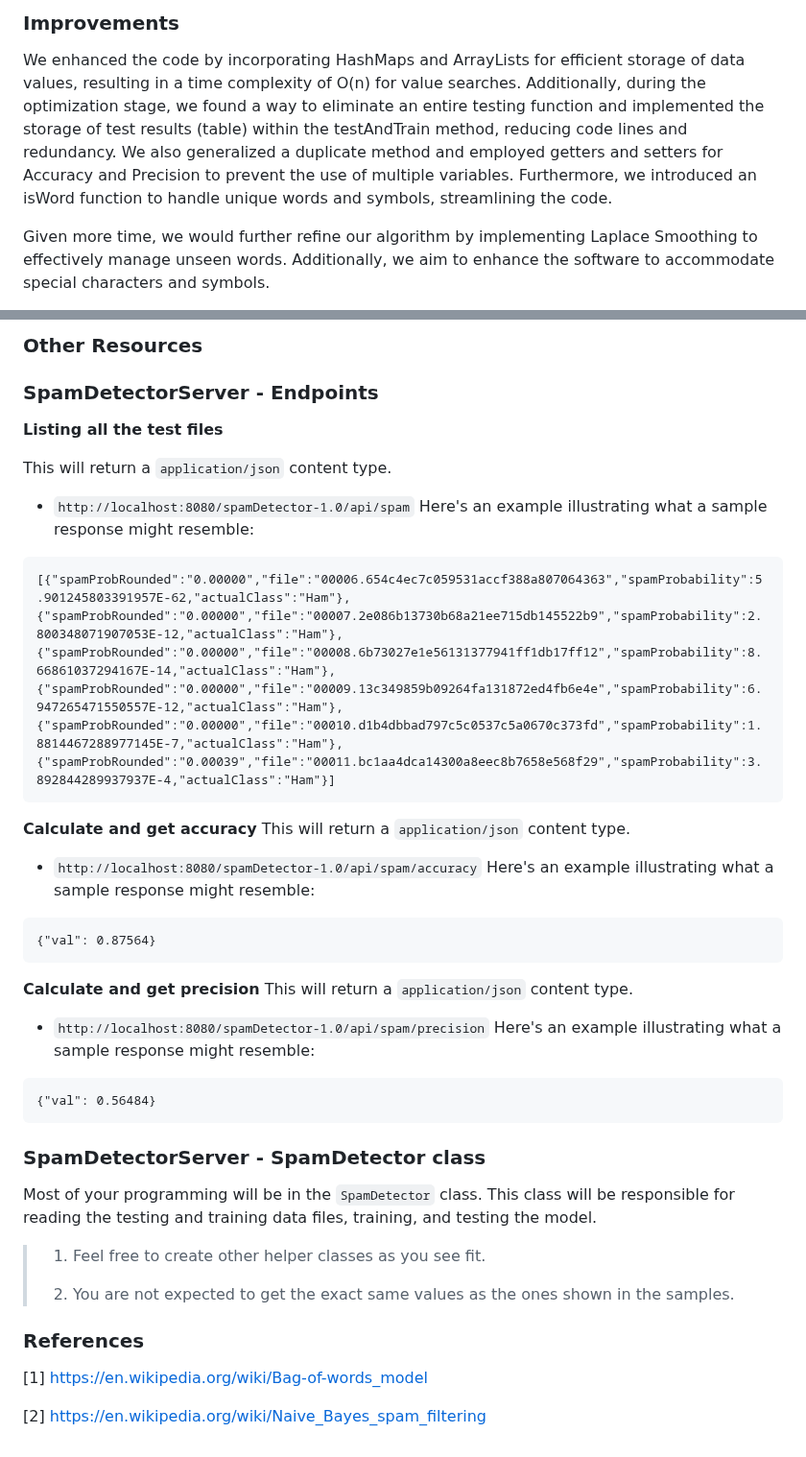
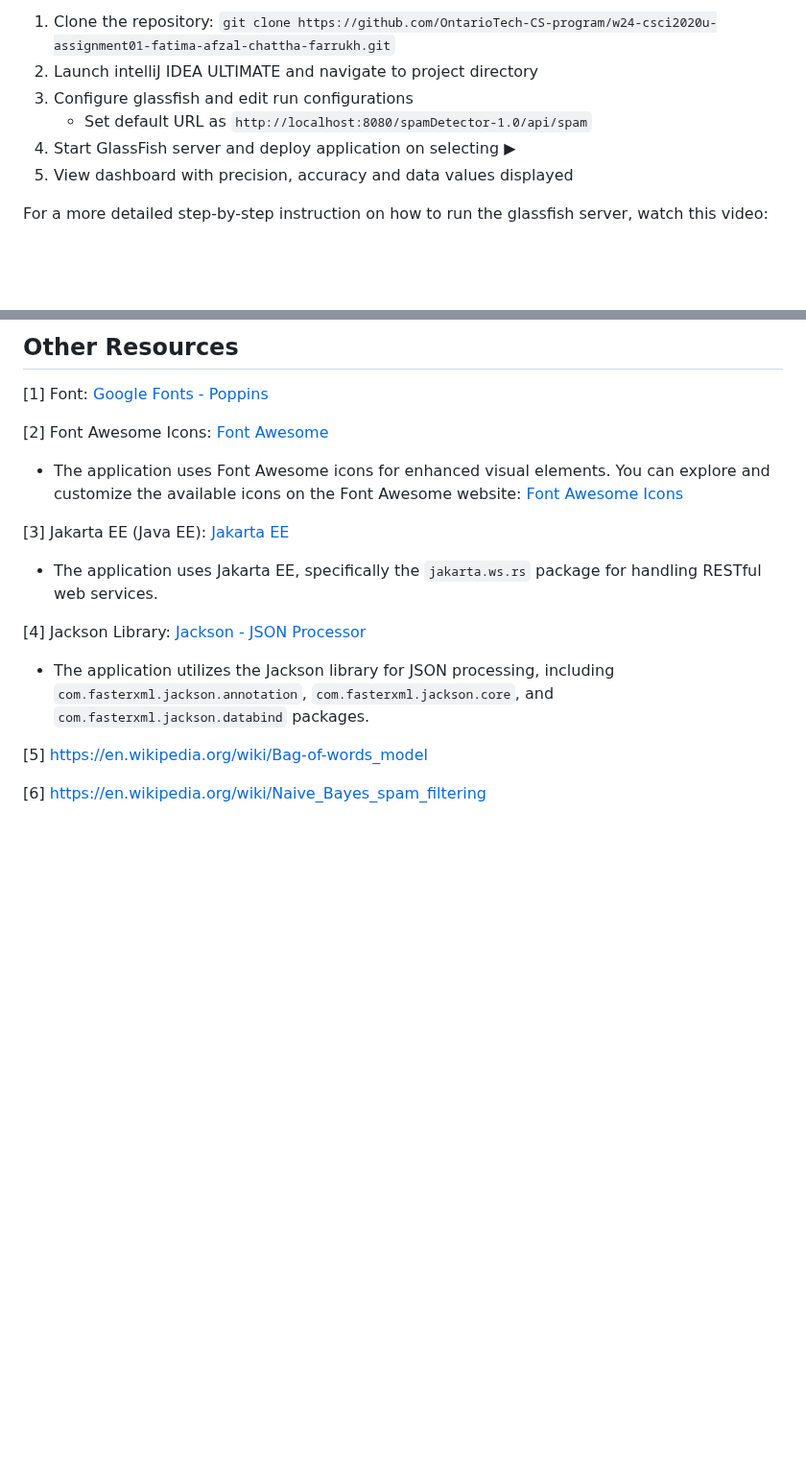
Before and after one commit to zarafarrukh/Spamurai, a Markdown page: README.md, 2 parts joined by grey strips. Shown at 96% size. GitHub-like rendering; blank space fills up the shorter version.

````diff
--- a/README.md
+++ b/README.md
@@ -17,6 +21,10 @@ We've taken the initiative to develop a program designed to sift through and eli
 
-### Improvements
-We enhanced the code by incorporating HashMaps and ArrayLists for efficient storage of data values, resulting in a time complexity of O(n) for value searches. Additionally, during the optimization stage, we found a way to eliminate an entire testing function and implemented the storage of test results (table) within the testAndTrain method, reducing code lines and redundancy. We also generalized a duplicate method and employed getters and setters for Accuracy and Precision to prevent the use of multiple variables. Furthermore, we introduced an isWord function to handle unique words and symbols, streamlining the code.
+1. Clone the repository: `git clone https://github.com/OntarioTech-CS-program/w24-csci2020u-assignment01-fatima-afzal-chattha-farrukh.git`
+2. Launch intelliJ IDEA ULTIMATE and navigate to project directory
+3. Configure glassfish and edit run configurations
+    - Set default URL as `http://localhost:8080/spamDetector-1.0/api/spam`
+4. Start GlassFish server and deploy application on selecting ▶
+5. View dashboard with precision, accuracy and data values displayed
 
-Given more time, we would further refine our algorithm by implementing Laplace Smoothing to effectively manage unseen words. Additionally, we aim to enhance the software to accommodate special characters and symbols.
+For a more detailed step-by-step instruction on how to run the glassfish server, watch this video:
 
@@ -24,42 +32,16 @@ Given more time, we would further refine our algorithm by implementing Laplace S
 
-### Other Resources
+## Other Resources
+[1] Font: [Google Fonts - Poppins](https://fonts.google.com/specimen/Poppins)
 
+[2] Font Awesome Icons: [Font Awesome](https://fontawesome.com/)
+- The application uses Font Awesome icons for enhanced visual elements. You can explore and customize the available icons on the Font Awesome website: [Font Awesome Icons](https://fontawesome.com/icons)
 
-### SpamDetectorServer - Endpoints
+[3]  Jakarta EE (Java EE): [Jakarta EE](https://jakarta.ee/)
+- The application uses Jakarta EE, specifically the `jakarta.ws.rs` package for handling RESTful web services.
 
-**Listing all the test files**
+[4] Jackson Library: [Jackson - JSON Processor](https://github.com/FasterXML/jackson)
+- The application utilizes the Jackson library for JSON processing, including `com.fasterxml.jackson.annotation`, `com.fasterxml.jackson.core`, and `com.fasterxml.jackson.databind` packages.
 
-This will return a `application/json` content type.
-- `http://localhost:8080/spamDetector-1.0/api/spam`
-Here's an example illustrating what a sample response might resemble:
-```
-[{"spamProbRounded":"0.00000","file":"00006.654c4ec7c059531accf388a807064363","spamProbability":5.901245803391957E-62,"actualClass":"Ham"},{"spamProbRounded":"0.00000","file":"00007.2e086b13730b68a21ee715db145522b9","spamProbability":2.800348071907053E-12,"actualClass":"Ham"},{"spamProbRounded":"0.00000","file":"00008.6b73027e1e56131377941ff1db17ff12","spamProbability":8.66861037294167E-14,"actualClass":"Ham"},{"spamProbRounded":"0.00000","file":"00009.13c349859b09264fa131872ed4fb6e4e","spamProbability":6.947265471550557E-12,"actualClass":"Ham"},{"spamProbRounded":"0.00000","file":"00010.d1b4dbbad797c5c0537c5a0670c373fd","spamProbability":1.8814467288977145E-7,"actualClass":"Ham"},{"spamProbRounded":"0.00039","file":"00011.bc1aa4dca14300a8eec8b7658e568f29","spamProbability":3.892844289937937E-4,"actualClass":"Ham"}]
-```
+[5] https://en.wikipedia.org/wiki/Bag-of-words_model
 
-**Calculate and get accuracy**
-This will return a `application/json` content type.
-- `http://localhost:8080/spamDetector-1.0/api/spam/accuracy`
-Here's an example illustrating what a sample response might resemble:
-```
-{"val": 0.87564}
-```
-
-**Calculate and get precision**
-This will return a `application/json` content type.
-- `http://localhost:8080/spamDetector-1.0/api/spam/precision`
-Here's an example illustrating what a sample response might resemble:
-```
-{"val": 0.56484}
-```
-### SpamDetectorServer - SpamDetector class
-
-Most of your programming will be in the `SpamDetector` class. This class will be responsible for reading the testing and training data files, training, and testing the model.
-
->1. Feel free to create other helper classes as you see fit.
->
->2. You are not expected to get the exact same values as the ones shown in the samples.
-
-### References
-[1] https://en.wikipedia.org/wiki/Bag-of-words_model
-
-[2] https://en.wikipedia.org/wiki/Naive_Bayes_spam_filtering
+[6] https://en.wikipedia.org/wiki/Naive_Bayes_spam_filtering
````
Also changed, not shown: other parts of README.md (+11 -7 lines).
